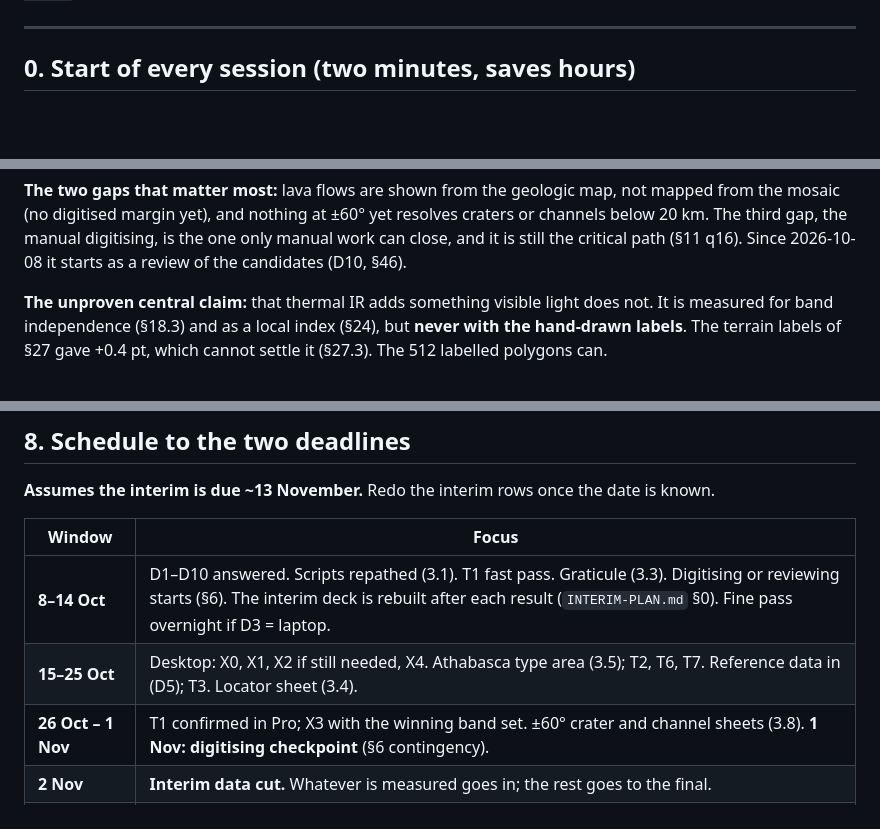
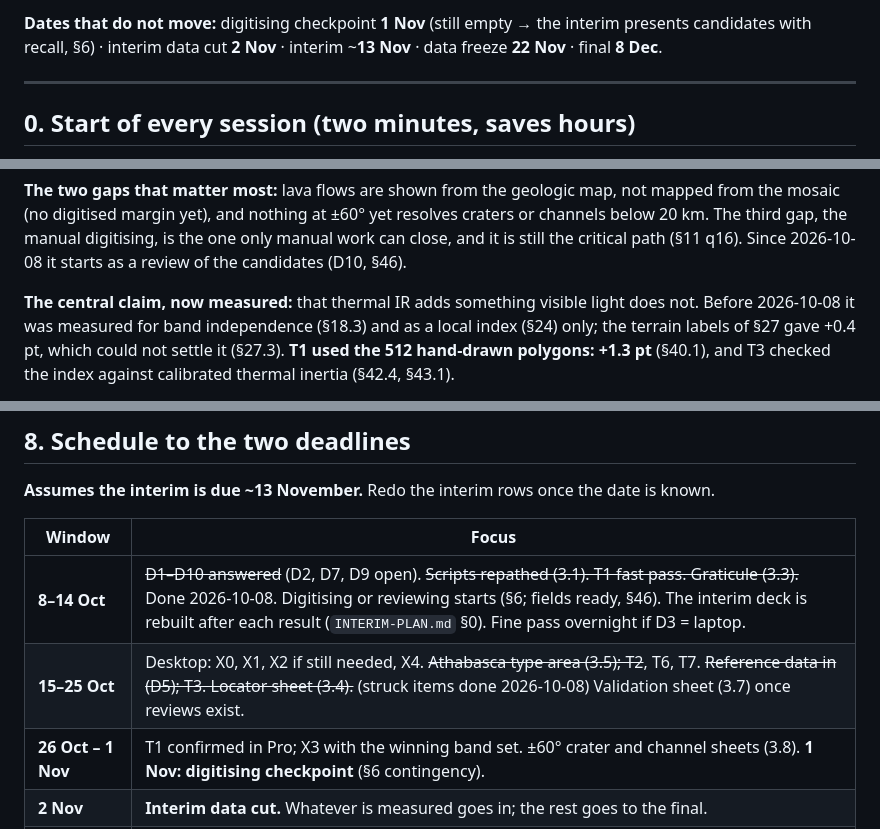
Before and after one commit to loggger101/Mars_Terrestrial_GlobalMosaic_GIS-Data, a Markdown page: Mars Remote Sensing Project/NEXT-STEPS.md, 3 parts joined by grey strips. GitHub-like rendering; blank space fills up the shorter version.

```diff
--- a/Mars Remote Sensing Project/NEXT-STEPS.md
+++ b/Mars Remote Sensing Project/NEXT-STEPS.md
@@ -15,3 +39,6 @@ status, deck formats, timeline). The drafts and the course template are in `NEXT
+**Dates that do not move:** digitising checkpoint **1 Nov** (still empty → the interim presents
+candidates with recall, §6) · interim data cut **2 Nov** · interim ~**13 Nov** · data freeze
+**22 Nov** · final **8 Dec**.
 
 ---
 
@@ -46,7 +73,8 @@ mosaic (no digitised margin yet), and nothing at ±60° yet resolves craters or
 The third gap, the manual digitising, is the one only manual work can close, and it is still the
 critical path (§11 q16). Since 2026-10-08 it starts as a review of the candidates (D10, §46).
 
-**The unproven central claim:** that thermal IR adds something visible light does not. It is
-measured for band independence (§18.3) and as a local index (§24), but **never with the hand-drawn labels**.
-The terrain labels of §27 gave +0.4 pt, which cannot settle it (§27.3). The 512 labelled polygons can.
+**The central claim, now measured:** that thermal IR adds something visible light does not. Before
+2026-10-08 it was measured for band independence (§18.3) and as a local index (§24) only; the
+terrain labels of §27 gave +0.4 pt, which could not settle it (§27.3). **T1 used the 512 hand-drawn
+polygons: +1.3 pt** (§40.1), and T3 checked the index against calibrated thermal inertia (§42.4, §43.1).
 
@@ -254,8 +282,8 @@ a measured number and a sheet.
 
 | Window | Focus |
 |---|---|
-| **8–14 Oct** | D1–D10 answered. Scripts repathed (3.1). T1 fast pass. Graticule (3.3). Digitising or reviewing starts (§6). The interim deck is rebuilt after each result (`INTERIM-PLAN.md` §0). Fine pass overnight if D3 = laptop. |
-| **15–25 Oct** | Desktop: X0, X1, X2 if still needed, X4. Athabasca type area (3.5); T2, T6, T7. Reference data in (D5); T3. Locator sheet (3.4). |
+| **8–14 Oct** | ~~D1–D10 answered~~ (D2, D7, D9 open). ~~Scripts repathed (3.1). T1 fast pass. Graticule (3.3).~~ Done 2026-10-08. Digitising or reviewing starts (§6; fields ready, §46). The interim deck is rebuilt after each result (`INTERIM-PLAN.md` §0). Fine pass overnight if D3 = laptop. |
+| **15–25 Oct** | Desktop: X0, X1, X2 if still needed, X4. ~~Athabasca type area (3.5); T2~~, T6, T7. ~~Reference data in (D5); T3. Locator sheet (3.4).~~ (struck items done 2026-10-08) Validation sheet (3.7) once reviews exist. |
 | **26 Oct – 1 Nov** | T1 confirmed in Pro; X3 with the winning band set. ±60° crater and channel sheets (3.8). **1 Nov: digitising checkpoint** (§6 contingency). |
 | **2 Nov** | **Interim data cut.** Whatever is measured goes in; the rest goes to the final. |
 | **2–12 Nov** | **Interim** per `INTERIM-PLAN.md` §6: rewrite `content.py`, rebuild, read every page, `verify_all.py` updated and green, review. Data work pauses except overnight runs. |
```
Also changed, not shown: other parts of Mars Remote Sensing Project/NEXT-STEPS.md (+26 -2 lines).
